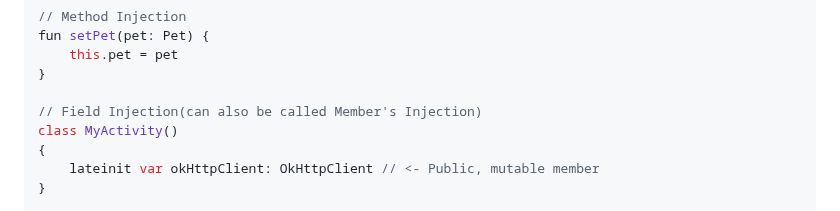
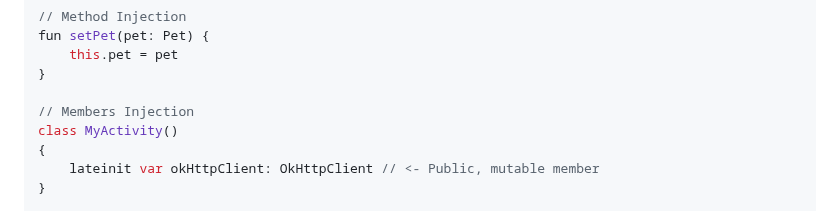
Before and after one commit to danielPerez97/website, a Markdown page: src/posts/PragmaticDaggerArticle1.md, the part around the change. Drawn GitHub-style.

Commit message:
Changed "Field Injection" to "Members Injection"

```diff
--- a/src/posts/PragmaticDaggerArticle1.md
+++ b/src/posts/PragmaticDaggerArticle1.md
@@ -44,7 +44,7 @@ fun setPet(pet: Pet) {
     this.pet = pet
 }
 
-// Field Injection(can also be called Member's Injection)
+// Members Injection
 class MyActivity()
 {
     lateinit var okHttpClient: OkHttpClient // <- Public, mutable member
```
